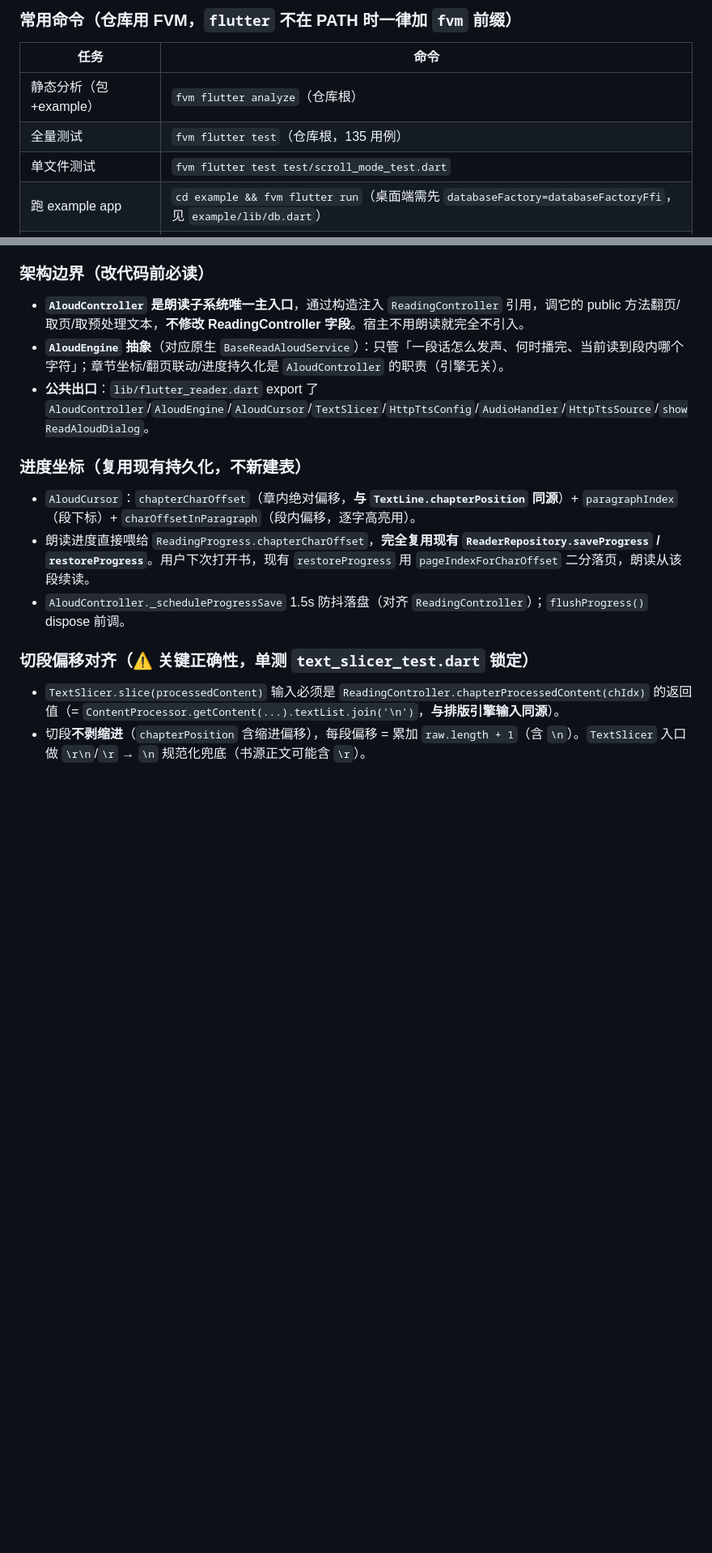
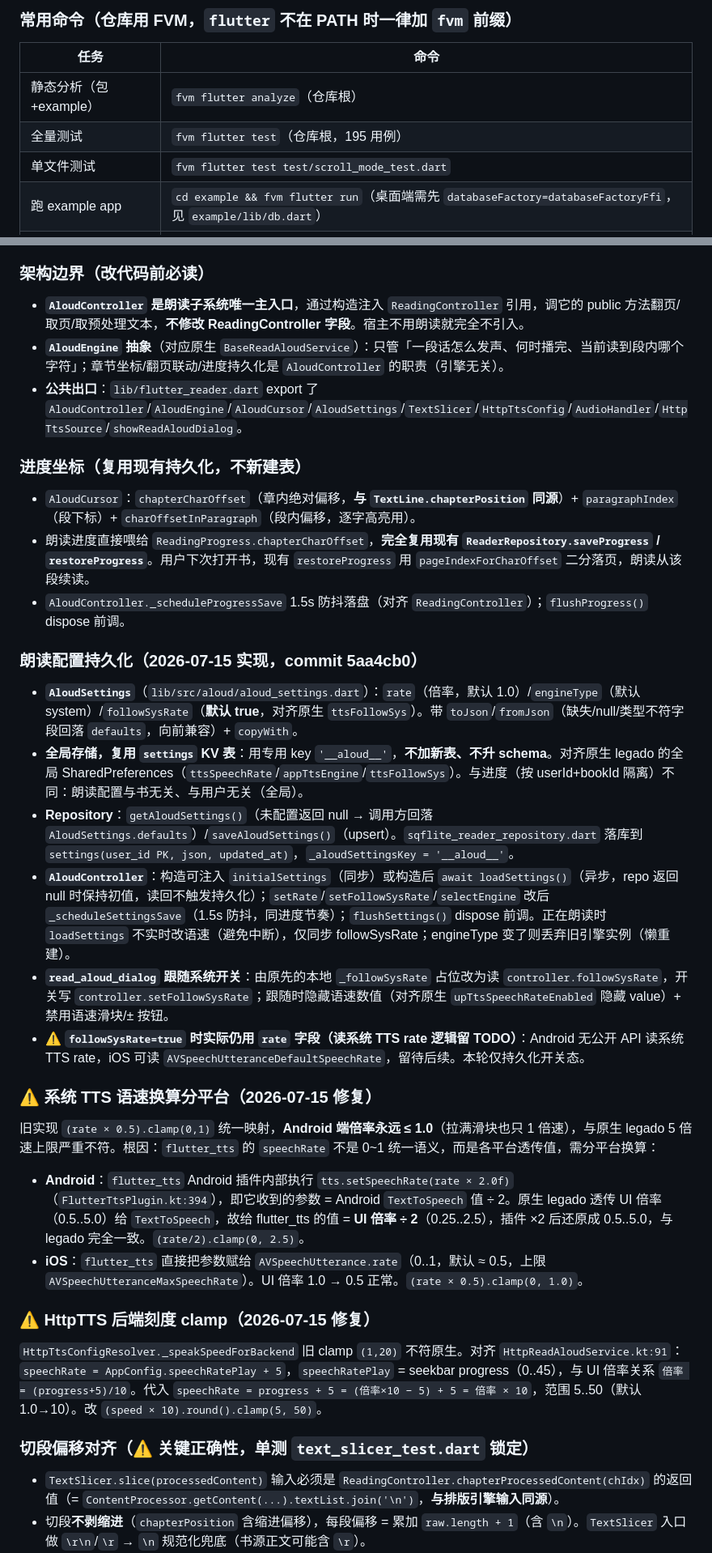
Before and after one commit to EscapeTo5D/flutter-reader, a Markdown page: AGENTS.md, 2 parts joined by grey strips. Shown at 81% size. Rendered like a GitHub page; blank space fills up the shorter version.

Commit message:
docs(AGENTS): 记录朗读配置持久化 + 系统 TTS/HttpTTS 语速换算修复

```diff
--- a/AGENTS.md
+++ b/AGENTS.md
@@ -11,7 +11,7 @@
 | 任务 | 命令 |
 |------|------|
 | 静态分析（包+example） | `fvm flutter analyze`（仓库根） |
-| 全量测试 | `fvm flutter test`（仓库根，135 用例） |
+| 全量测试 | `fvm flutter test`（仓库根，195 用例） |
 | 单文件测试 | `fvm flutter test test/scroll_mode_test.dart` |
 | 跑 example app | `cd example && fvm flutter run`（桌面端需先 `databaseFactory=databaseFactoryFfi`，见 `example/lib/db.dart`） |
 | Flutter SDK | `.fvmrc` 锁 `stable`，`sdk: ^3.11.0`（见 `pubspec.yaml`） |
@@ -714,12 +714,28 @@ class _RippleButtonState extends State<_RippleButton> {
 ### 架构边界（改代码前必读）
 - **`AloudController` 是朗读子系统唯一主入口**，通过构造注入 `ReadingController` 引用，调它的 public 方法翻页/取页/取预处理文本，**不修改 ReadingController 字段**。宿主不用朗读就完全不引入。
 - **`AloudEngine` 抽象**（对应原生 `BaseReadAloudService`）：只管「一段话怎么发声、何时播完、当前读到段内哪个字符」；章节坐标/翻页联动/进度持久化是 `AloudController` 的职责（引擎无关）。
-- **公共出口**：`lib/flutter_reader.dart` export 了 `AloudController`/`AloudEngine`/`AloudCursor`/`TextSlicer`/`HttpTtsConfig`/`AudioHandler`/`HttpTtsSource`/`showReadAloudDialog`。
+- **公共出口**：`lib/flutter_reader.dart` export 了 `AloudController`/`AloudEngine`/`AloudCursor`/`AloudSettings`/`TextSlicer`/`HttpTtsConfig`/`AudioHandler`/`HttpTtsSource`/`showReadAloudDialog`。
 
 ### 进度坐标（复用现有持久化，不新建表）
 - `AloudCursor`：`chapterCharOffset`（章内绝对偏移，**与 `TextLine.chapterPosition` 同源**）+ `paragraphIndex`（段下标）+ `charOffsetInParagraph`（段内偏移，逐字高亮用）。
 - 朗读进度直接喂给 `ReadingProgress.chapterCharOffset`，**完全复用现有 `ReaderRepository.saveProgress` / `restoreProgress`**。用户下次打开书，现有 `restoreProgress` 用 `pageIndexForCharOffset` 二分落页，朗读从该段续读。
 - `AloudController._scheduleProgressSave` 1.5s 防抖落盘（对齐 `ReadingController`）；`flushProgress()` dispose 前调。
+
+### 朗读配置持久化（2026-07-15 实现，commit 5aa4cb0）
+- **`AloudSettings`**（`lib/src/aloud/aloud_settings.dart`）：`rate`（倍率，默认 1.0）/`engineType`（默认 system）/`followSysRate`（**默认 true**，对齐原生 `ttsFollowSys`）。带 `toJson`/`fromJson`（缺失/null/类型不符字段回落 `defaults`，向前兼容）+ `copyWith`。
+- **全局存储，复用 `settings` KV 表**：用专用 key `'__aloud__'`，**不加新表、不升 schema**。对齐原生 legado 的全局 SharedPreferences（`ttsSpeechRate`/`appTtsEngine`/`ttsFollowSys`）。与进度（按 userId+bookId 隔离）不同：朗读配置与书无关、与用户无关（全局）。
+- **Repository**：`getAloudSettings()`（未配置返回 null → 调用方回落 `AloudSettings.defaults`）/`saveAloudSettings()`（upsert）。`sqflite_reader_repository.dart` 落库到 `settings(user_id PK, json, updated_at)`，`_aloudSettingsKey = '__aloud__'`。
+- **`AloudController`**：构造可注入 `initialSettings`（同步）或构造后 `await loadSettings()`（异步，repo 返回 null 时保持初值，读回不触发持久化）；`setRate`/`setFollowSysRate`/`selectEngine` 改后 `_scheduleSettingsSave`（1.5s 防抖，同进度节奏）；`flushSettings()` dispose 前调。正在朗读时 `loadSettings` 不实时改语速（避免中断），仅同步 followSysRate；engineType 变了则丢弃旧引擎实例（懒重建）。
+- **`read_aloud_dialog` 跟随系统开关**：由原先的本地 `_followSysRate` 占位改为读 `controller.followSysRate`，开关写 `controller.setFollowSysRate`；跟随时隐藏语速数值（对齐原生 `upTtsSpeechRateEnabled` 隐藏 value）+ 禁用语速滑块/± 按钮。
+- ⚠️ **`followSysRate=true` 时实际仍用 `rate` 字段（读系统 TTS rate 逻辑留 TODO）**：Android 无公开 API 读系统 TTS rate，iOS 可读 `AVSpeechUtteranceDefaultSpeechRate`，留待后续。本轮仅持久化开关态。
+
+### ⚠️ 系统 TTS 语速换算分平台（2026-07-15 修复）
+旧实现 `(rate × 0.5).clamp(0,1)` 统一映射，**Android 端倍率永远 ≤ 1.0**（拉满滑块也只 1 倍速），与原生 legado 5 倍速上限严重不符。根因：`flutter_tts` 的 `speechRate` 不是 0~1 统一语义，而是各平台透传值，需分平台换算：
+- **Android**：`flutter_tts` Android 插件内部执行 `tts.setSpeechRate(rate × 2.0f)`（`FlutterTtsPlugin.kt:394`），即它收到的参数 = Android `TextToSpeech` 值 ÷ 2。原生 legado 透传 UI 倍率（0.5..5.0）给 `TextToSpeech`，故给 flutter_tts 的值 = **UI 倍率 ÷ 2**（0.25..2.5），插件 ×2 后还原成 0.5..5.0，与 legado 完全一致。`(rate/2).clamp(0, 2.5)`。
+- **iOS**：`flutter_tts` 直接把参数赋给 `AVSpeechUtterance.rate`（0..1，默认 ≈ 0.5，上限 `AVSpeechUtteranceMaxSpeechRate`）。UI 倍率 1.0 → 0.5 正常。`(rate × 0.5).clamp(0, 1.0)`。
+
+### ⚠️ HttpTTS 后端刻度 clamp（2026-07-15 修复）
+`HttpTtsConfigResolver._speakSpeedForBackend` 旧 clamp `(1,20)` 不符原生。对齐 `HttpReadAloudService.kt:91`：`speechRate = AppConfig.speechRatePlay + 5`，`speechRatePlay` = seekbar progress（0..45），与 UI 倍率关系 `倍率 = (progress+5)/10`。代入 `speechRate = progress + 5 = (倍率×10 − 5) + 5 = 倍率 × 10`，范围 5..50（默认 1.0→10）。改 `(speed × 10).round().clamp(5, 50)`。
 
 ### 切段偏移对齐（⚠️ 关键正确性，单测 `text_slicer_test.dart` 锁定）
 - `TextSlicer.slice(processedContent)` 输入必须是 `ReadingController.chapterProcessedContent(chIdx)` 的返回值（= `ContentProcessor.getContent(...).textList.join('\n')`，**与排版引擎输入同源**）。
```
Also changed, not shown: other parts of AGENTS.md (+1 -1 lines).
